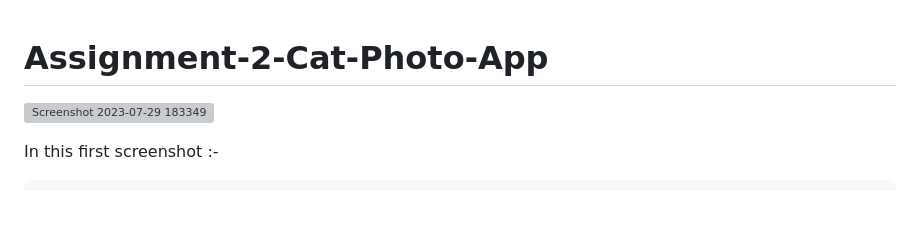
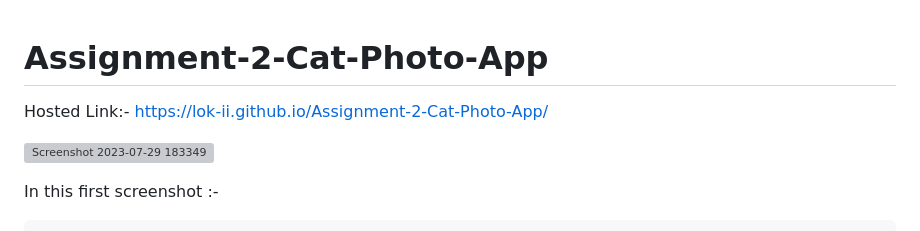
Before and after one commit to Lok-ii/Assignment-2-Cat-Photo-App, a Markdown page: README.md, the part around the change. Drawn GitHub-style; blank space fills up the shorter version; grey boxes are pictures that could not be loaded.

```diff
--- a/README.md
+++ b/README.md
@@ -1,4 +1,7 @@
 # Assignment-2-Cat-Photo-App
+
+Hosted Link:- https://lok-ii.github.io/Assignment-2-Cat-Photo-App/
+
 ![Screenshot 2023-07-29 183349](https://github.com/Lok-ii/Assignment-2-Cat-Photo-App/assets/129180844/394f96a0-c24b-4398-a6ab-61a226c598ec)
 
 In this first screenshot :-
```
